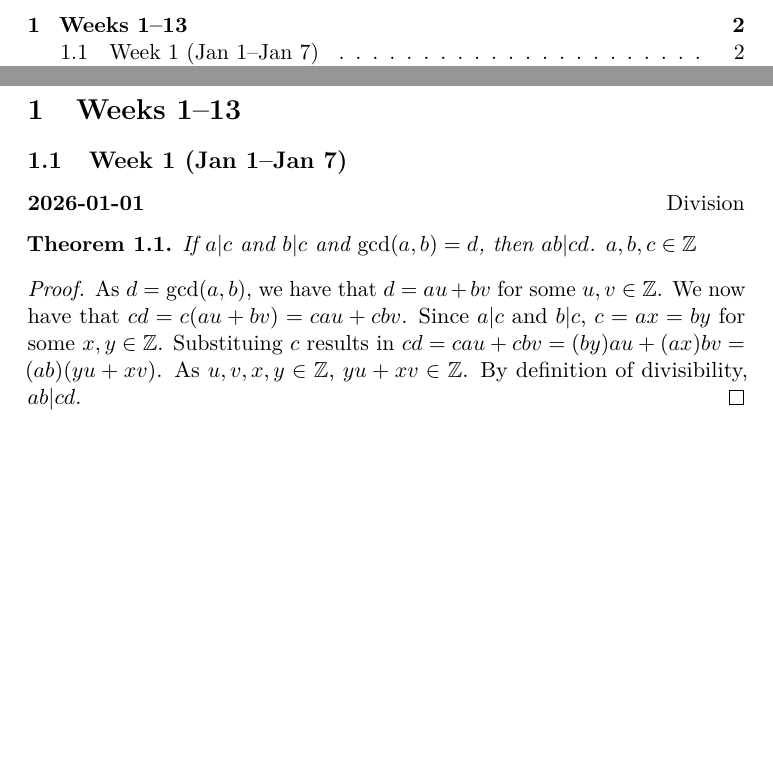
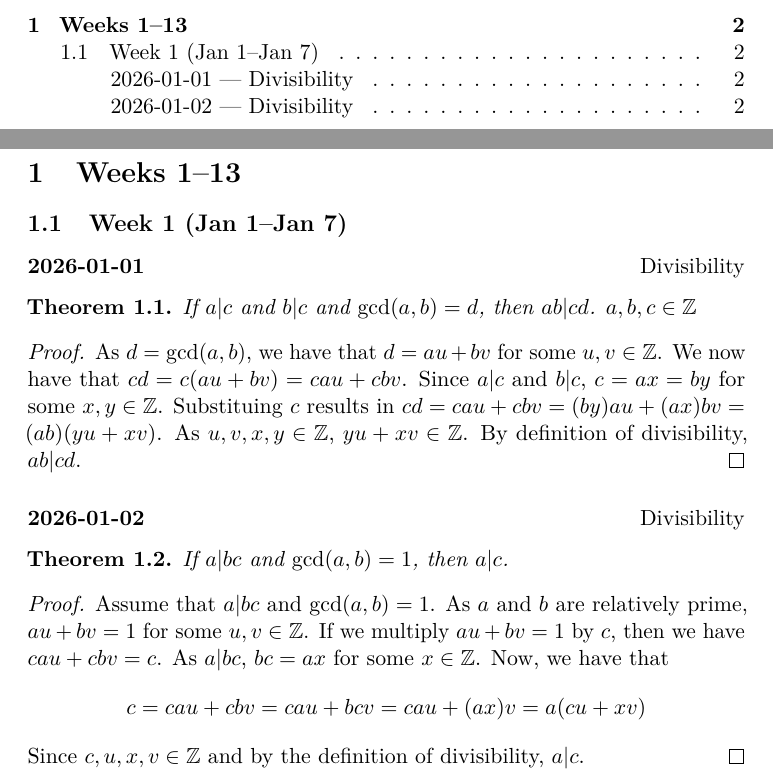
Before and after one commit to alex5763/proof-a-day-2026, a LaTeX document (main.tex, which reads 2026/week01.tex): two parts of pages 1 and 2 of 2, joined at a grey line, cut so that both start at the same text, the shorter picture padded with empty space. Compiled offline with pdfLaTeX.

Commit message:
add proof for 2026-01-02

```diff
--- a/2026/week01.tex
+++ b/2026/week01.tex
@@ -1,15 +1,21 @@
 \subsection{Week 1 (Jan 1--Jan 7)}
 
-\dayentry{2026-01-01}{Division}
+\dayentry{2026-01-01}{Divisibility}
 \begin{theorem}
 	If $a | c$ and $b | c$ and $\gcd(a, b) = d$, then $ab | cd$. $a, b, c \in \mathbb{Z}$
 \end{theorem}
 \begin{proof}
 	As $d = \gcd(a, b)$, we have that $d = au + bv$ for some $u, v \in \mathbb{Z}$. We now have that $cd = c(au + bv) = cau + cbv$. Since $a | c$ and $b | c$, $c = ax = by$ for some $x, y \in \mathbb{Z}$. Substituing $c$ results in $cd = cau +cbv = (by)au + (ax)bv = (ab)(yu + xv)$. As $u, v, x, y \in \mathbb{Z}$, $yu +xv \in \mathbb{Z}$. By definition of divisibility, $ab | cd$.
 \end{proof}
-%\dayentry{2026-01-01}{Inequalities}
-%\begin{theorem}
-%	Let $a$ and $b$ be integers, not both $0$, and let $d$ be their greatest common divisor. Then there exists (not necessarily unique) integers $u$ and $v$ such that $d = au + bv$.
-%\end{theorem}
-%\begin{proof}
-%\end{proof}
+
+\dayentry{2026-01-02}{Divisibility}
+\begin{theorem}
+	If $a|bc$ and $\gcd(a, b) = 1$, then $a|c$.
+\end{theorem}
+\begin{proof}
+	Assume that $a|bc$ and $\gcd(a, b) = 1$. As $a$ and $b$ are relatively prime, $au + bv = 1$ for some $u, v \in \mathbb{Z}$. If we multiply $au + bv = 1$ by $c$, then we have $cau + cbv = c$. As $a|bc$, $bc = ax$ for some $x \in \mathbb{Z}$. Now, we have that
+	\[
+		c = cau + cbv = cau + bcv = cau + (ax)v = a(cu + xv)
+	\]
+	Since $c, u, x, v \in \mathbb{Z}$ and by the definition of divisibility, $a|c$.
+\end{proof}
```
Also changed, not shown: main.pdf.
